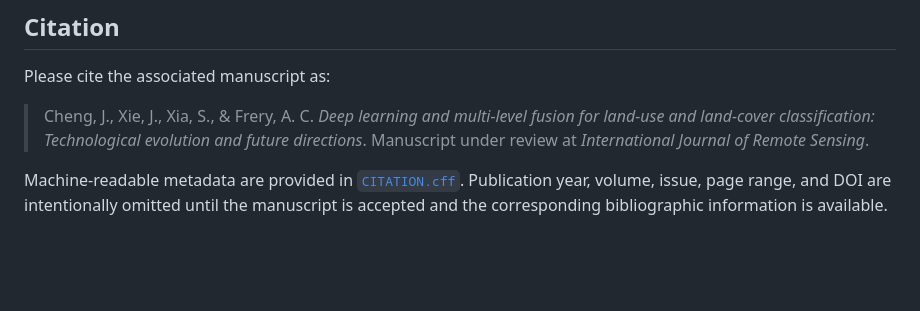
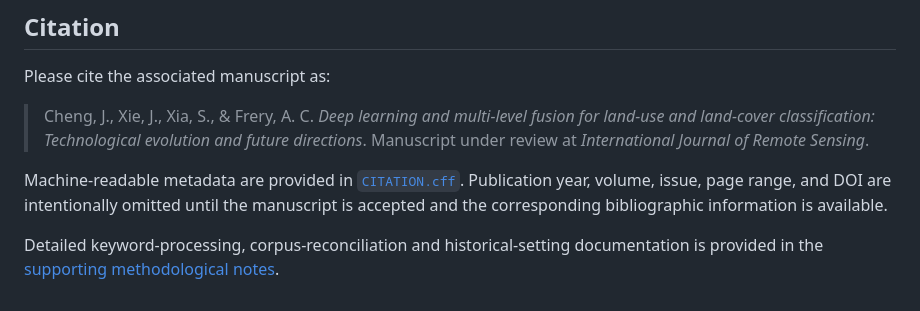
Before and after one commit to cj1102/DL-LULC-Fusion-Review, a Markdown page: README.md, the part around the change. GitHub-like rendering; blank space fills up the shorter version.

```diff
--- a/README.md
+++ b/README.md
@@ -202,3 +202,5 @@ Machine-readable metadata are provided in [`CITATION.cff`](CITATION.cff).
 Publication year, volume, issue, page range, and DOI are intentionally omitted
 until the manuscript is accepted and the corresponding bibliographic information
 is available.
+
+Detailed keyword-processing, corpus-reconciliation and historical-setting documentation is provided in the [supporting methodological notes](docs/supporting_methodological_notes.md).
```
Also changed, not shown: docs/supporting_methodological_notes.md (added, +27 -0 lines).
